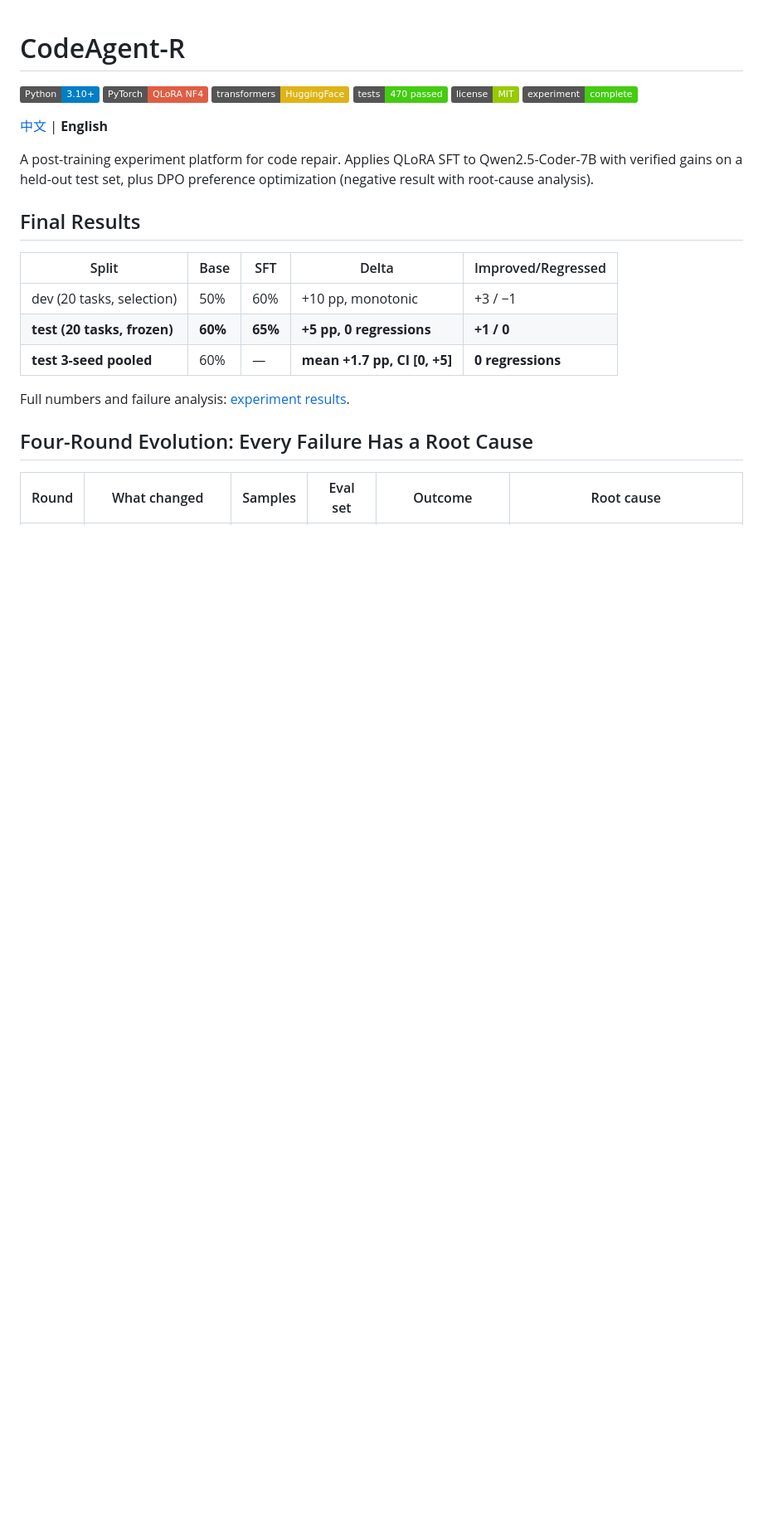
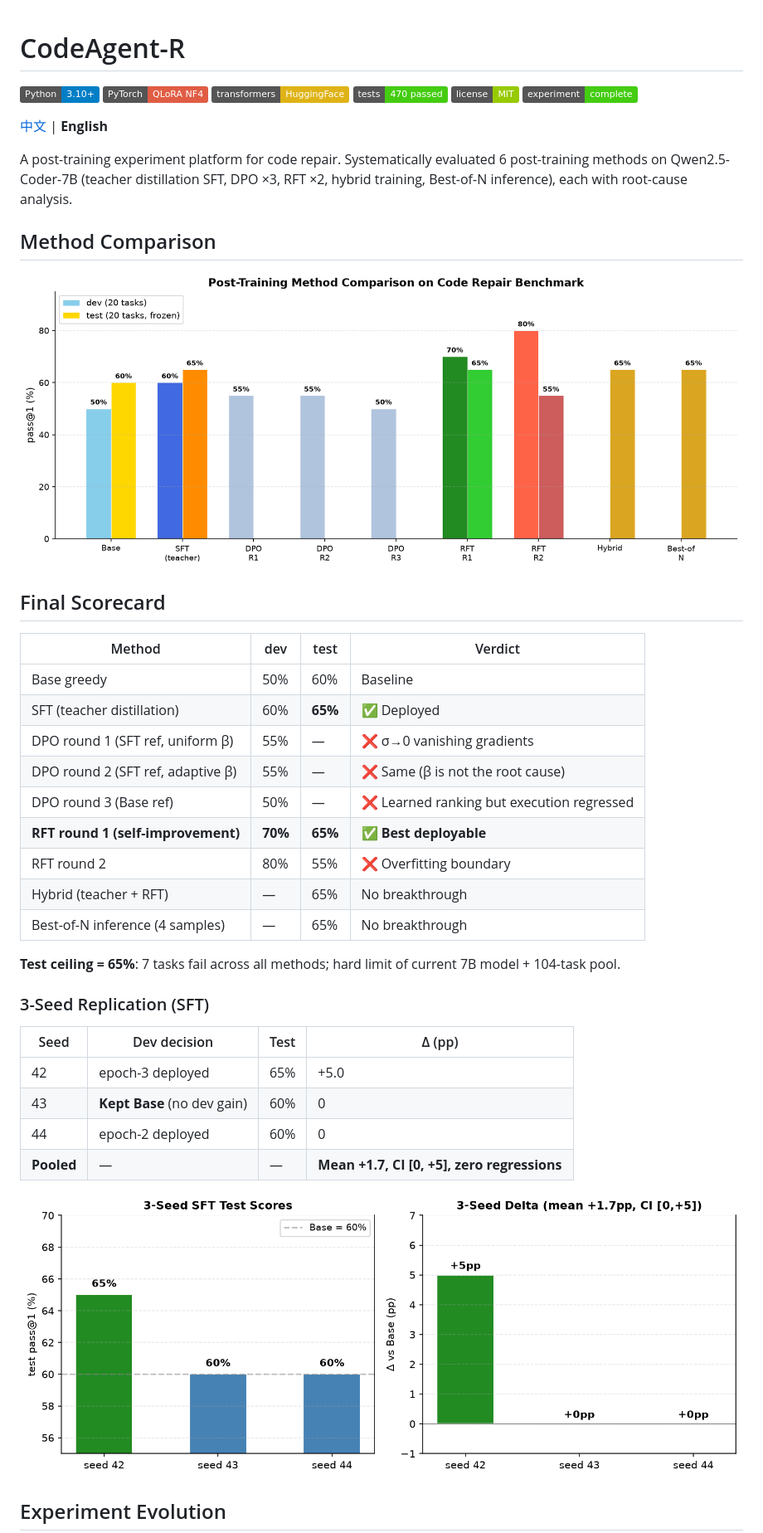
Before and after one commit to Phoenix-chaser/CodeAgent-R, a Markdown page: README_EN.md, the part around one of its changes. Shown at 83% size. Drawn GitHub-style; pictures changed too: docs/images/method-comparison.png (added), docs/images/three-seed-results.png (added); badges without logos; blank space fills up the shorter version.

```diff
--- a/README_EN.md
+++ b/README_EN.md
@@ -9,18 +9,38 @@
 
 [中文](README.md) | **English**
 
-A post-training experiment platform for code repair. Applies QLoRA SFT to Qwen2.5-Coder-7B with verified gains on a held-out test set, plus DPO preference optimization (negative result with root-cause analysis).
+A post-training experiment platform for code repair. Systematically evaluated 6 post-training methods on Qwen2.5-Coder-7B (teacher distillation SFT, DPO ×3, RFT ×2, hybrid training, Best-of-N inference), each with root-cause analysis.
 
-## Final Results
+## Method Comparison
 
-| Split | Base | SFT | Delta | Improved/Regressed |
-|---|---|---|---|---|
-| dev (20 tasks, selection) | 50% | 60% | +10 pp, monotonic | +3 / −1 |
-| **test (20 tasks, frozen)** | **60%** | **65%** | **+5 pp, 0 regressions** | **+1 / 0** |
-| **test 3-seed pooled** | 60% | — | **mean +1.7 pp, CI [0, +5]** | **0 regressions** |
+![Method Comparison](docs/images/method-comparison.png)
 
-Full numbers and failure analysis: [experiment results](docs/EXPERIMENT-RESULTS.md).
+## Final Scorecard
 
-## Four-Round Evolution: Every Failure Has a Root Cause
+| Method | dev | test | Verdict |
+|---|---|---|---|
+| Base greedy | 50% | 60% | Baseline |
+| SFT (teacher distillation) | 60% | **65%** | ✅ Deployed |
+| DPO round 1 (SFT ref, uniform β) | 55% | — | ❌ σ→0 vanishing gradients |
+| DPO round 2 (SFT ref, adaptive β) | 55% | — | ❌ Same (β is not the root cause) |
+| DPO round 3 (Base ref) | 50% | — | ❌ Learned ranking but execution regressed |
+| **RFT round 1 (self-improvement)** | **70%** | **65%** | ✅ **Best deployable** |
+| RFT round 2 | 80% | 55% | ❌ Overfitting boundary |
+| Hybrid (teacher + RFT) | — | 65% | No breakthrough |
+| Best-of-N inference (4 samples) | — | 65% | No breakthrough |
 
-| Round | What changed | Samples | Eval set | Outcome | Root cause |
+**Test ceiling = 65%**: 7 tasks fail across all methods; hard limit of current 7B model + 104-task pool.
+
+### 3-Seed Replication (SFT)
+
+| Seed | Dev decision | Test | Δ (pp) |
+|---|---|---|---|
+| 42 | epoch-3 deployed | 65% | +5.0 |
+| 43 | **Kept Base** (no dev gain) | 60% | 0 |
+| 44 | epoch-2 deployed | 60% | 0 |
+| **Pooled** | — | — | **Mean +1.7, CI [0, +5], zero regressions** |
+
+![3-Seed](docs/images/three-seed-results.png)
+
+## Experiment Evolution
+
```
Also changed, not shown: other parts of README_EN.md (+33 -18 lines), README.md (+64 -31 lines), docs/EXPERIMENT-RESULTS.md (+91 -43 lines), docs/images/experiment-evolution.png (added), 1 other file.
